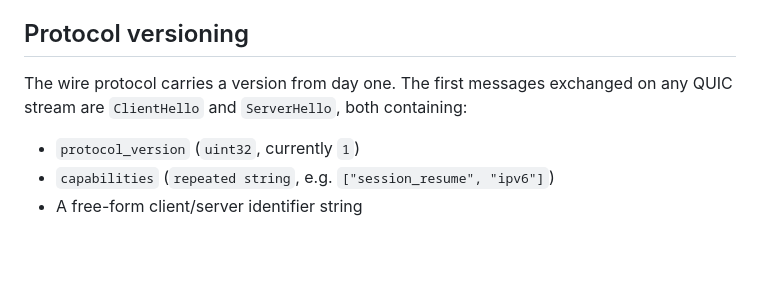
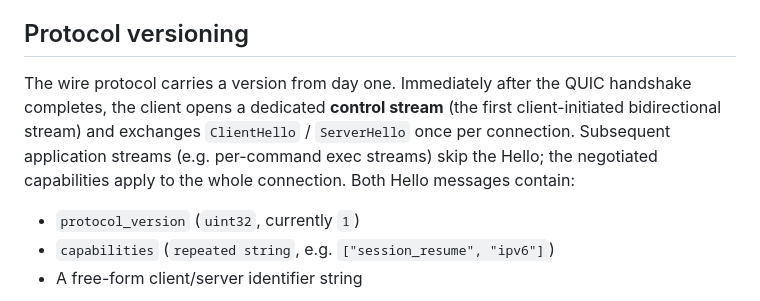
Before and after one commit to kamahei/peersh, a Markdown page: docs/architecture.md, the part around the change. GitHub-like rendering; blank space fills up the shorter version.

```diff
--- a/docs/architecture.md
+++ b/docs/architecture.md
@@ -98,7 +98,7 @@ Implications:
 
 ## Protocol versioning
 
-The wire protocol carries a version from day one. The first messages exchanged on any QUIC stream are `ClientHello` and `ServerHello`, both containing:
+The wire protocol carries a version from day one. Immediately after the QUIC handshake completes, the client opens a dedicated **control stream** (the first client-initiated bidirectional stream) and exchanges `ClientHello` / `ServerHello` once per connection. Subsequent application streams (e.g. per-command exec streams) skip the Hello; the negotiated capabilities apply to the whole connection. Both Hello messages contain:
 
 - `protocol_version` (`uint32`, currently `1`)
 - `capabilities` (`repeated string`, e.g. `["session_resume", "ipv6"]`)
```
Also changed, not shown: docs/data-model.md (+2 -0 lines), docs/task-breakdown.md (+6 -4 lines).
